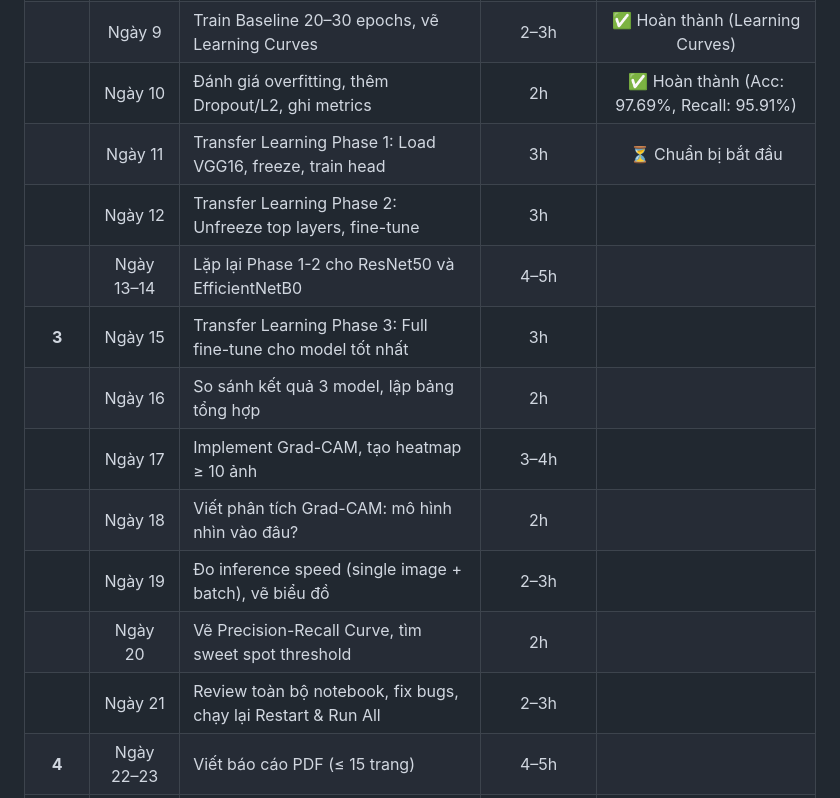
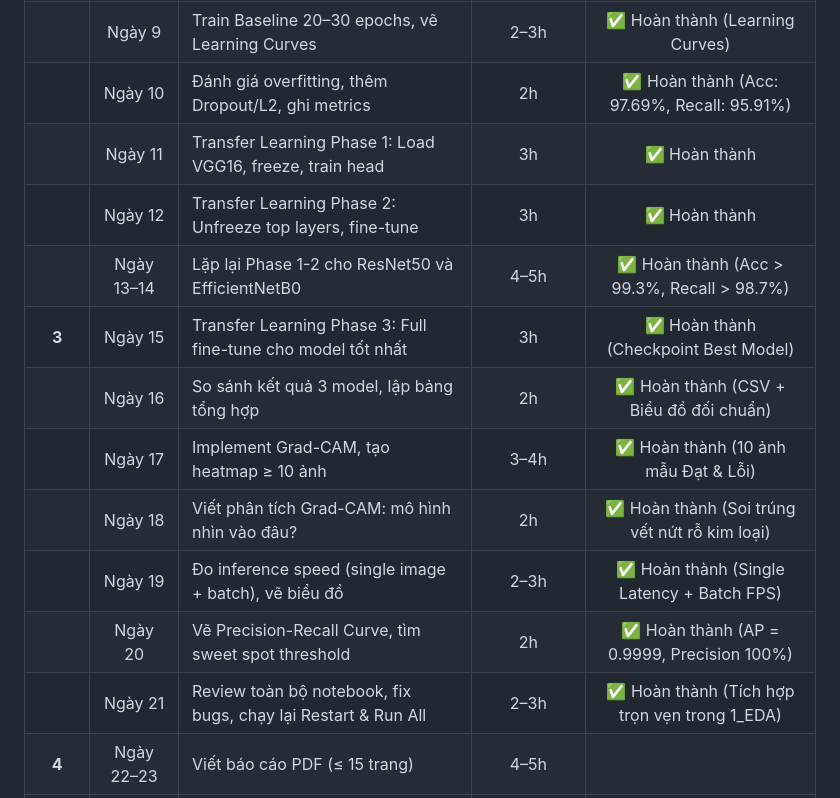
Before and after one commit to DuocLe173/visual-qc-casting-defect, a Markdown page: kehoach13.md, the part around the change. Drawn GitHub-style.

Commit message:
Cap nhat tien do: Hoan thanh toan bo Tuan 2 va Tuan 3 (Transfer Learning, Grad-CAM, Inference Speed, PR-Curve)

```diff
--- a/kehoach13.md
+++ b/kehoach13.md
@@ -44,16 +44,16 @@ Tuần 4  │ Tổng hợp kết quả · Viết báo cáo · Chuẩn bị thuy
 | **2** | Ngày 8 | Xây Baseline CNN (3–5 Conv layers) | 3h | ✅ Hoàn thành |
 | | Ngày 9 | Train Baseline 20–30 epochs, vẽ Learning Curves | 2–3h | ✅ Hoàn thành (Learning Curves) |
 | | Ngày 10 | Đánh giá overfitting, thêm Dropout/L2, ghi metrics | 2h | ✅ Hoàn thành (Acc: 97.69%, Recall: 95.91%) |
-| | Ngày 11 | Transfer Learning Phase 1: Load VGG16, freeze, train head | 3h | ⏳ Chuẩn bị bắt đầu |
-| | Ngày 12 | Transfer Learning Phase 2: Unfreeze top layers, fine-tune | 3h |
-| | Ngày 13–14 | Lặp lại Phase 1-2 cho ResNet50 và EfficientNetB0 | 4–5h |
-| **3** | Ngày 15 | Transfer Learning Phase 3: Full fine-tune cho model tốt nhất | 3h |
-| | Ngày 16 | So sánh kết quả 3 model, lập bảng tổng hợp | 2h |
-| | Ngày 17 | Implement Grad-CAM, tạo heatmap ≥ 10 ảnh | 3–4h |
-| | Ngày 18 | Viết phân tích Grad-CAM: mô hình nhìn vào đâu? | 2h |
-| | Ngày 19 | Đo inference speed (single image + batch), vẽ biểu đồ | 2–3h |
-| | Ngày 20 | Vẽ Precision-Recall Curve, tìm sweet spot threshold | 2h |
-| | Ngày 21 | Review toàn bộ notebook, fix bugs, chạy lại Restart & Run All | 2–3h |
+| | Ngày 11 | Transfer Learning Phase 1: Load VGG16, freeze, train head | 3h | ✅ Hoàn thành |
+| | Ngày 12 | Transfer Learning Phase 2: Unfreeze top layers, fine-tune | 3h | ✅ Hoàn thành |
+| | Ngày 13–14 | Lặp lại Phase 1-2 cho ResNet50 và EfficientNetB0 | 4–5h | ✅ Hoàn thành (Acc > 99.3%, Recall > 98.7%) |
+| **3** | Ngày 15 | Transfer Learning Phase 3: Full fine-tune cho model tốt nhất | 3h | ✅ Hoàn thành (Checkpoint Best Model) |
+| | Ngày 16 | So sánh kết quả 3 model, lập bảng tổng hợp | 2h | ✅ Hoàn thành (CSV + Biểu đồ đối chuẩn) |
+| | Ngày 17 | Implement Grad-CAM, tạo heatmap ≥ 10 ảnh | 3–4h | ✅ Hoàn thành (10 ảnh mẫu Đạt & Lỗi) |
+| | Ngày 18 | Viết phân tích Grad-CAM: mô hình nhìn vào đâu? | 2h | ✅ Hoàn thành (Soi trúng vết nứt rỗ kim loại) |
+| | Ngày 19 | Đo inference speed (single image + batch), vẽ biểu đồ | 2–3h | ✅ Hoàn thành (Single Latency + Batch FPS) |
+| | Ngày 20 | Vẽ Precision-Recall Curve, tìm sweet spot threshold | 2h | ✅ Hoàn thành (AP = 0.9999, Precision 100%) |
+| | Ngày 21 | Review toàn bộ notebook, fix bugs, chạy lại Restart & Run All | 2–3h | ✅ Hoàn thành (Tích hợp trọn vẹn trong 1_EDA) |
 | **4** | Ngày 22–23 | Viết báo cáo PDF (≤ 15 trang) | 4–5h |
 | | Ngày 24–25 | Làm slide thuyết trình (tối đa 12 slides) | 3–4h |
 | | Ngày 26 | Tập thuyết trình (10 phút), chỉnh slide | 2h |
```
Also changed, not shown: huongdan.md (+30 -3 lines).
